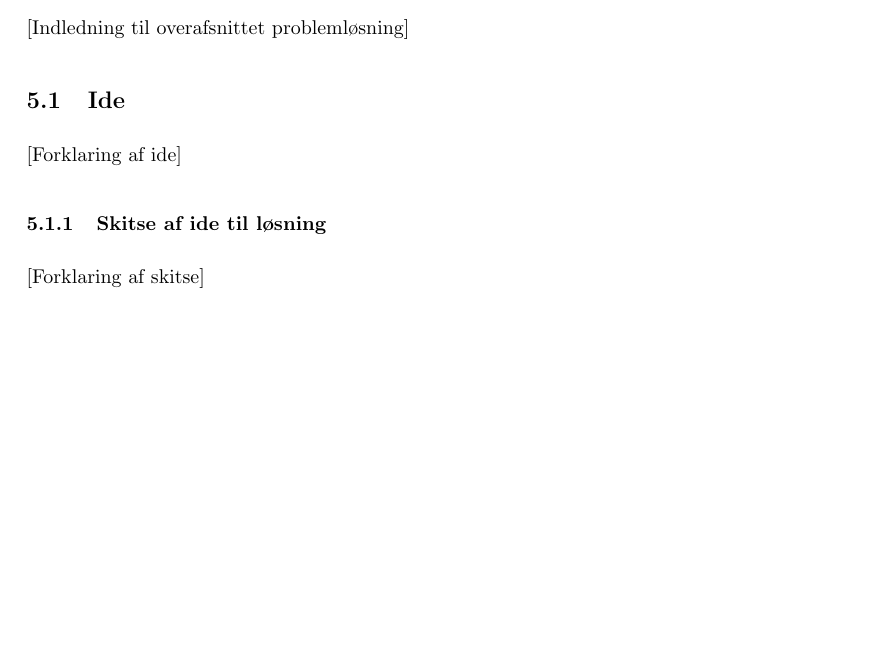
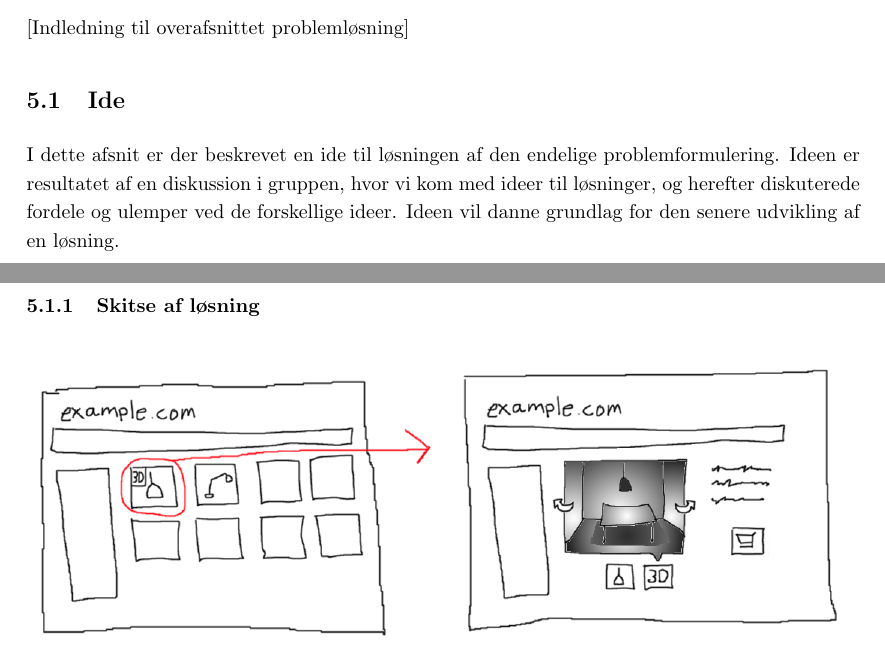
Before and after one commit to AAUSoftwareStudentGroup/P1-Raytracing, a LaTeX document (problem/main.tex, which reads problem/sections/problemloesning.tex): part of page 21 of 29 before the commit and two parts of pages 21 and 22 of 29 after it, the two joined at a grey line, cut so that both start at the same text, the shorter picture padded with empty space. Compiled offline with pdfLaTeX.

Commit message:
ide i problemløsning

```diff
--- a/problem/sections/problemloesning.tex
+++ b/problem/sections/problemloesning.tex
@@ -2,10 +2,3 @@
 
 [Indledning til overafsnittet problemløsning]
 
-\subsection{Ide}
-
-[Forklaring af ide]
-
-\subsubsection{Skitse af ide til løsning}
-
-[Forklaring af skitse]
```
Also changed, not shown: problem/main.pdf, problem/sections/problemloesning.tex (7 more changed lines), 1 other file.
